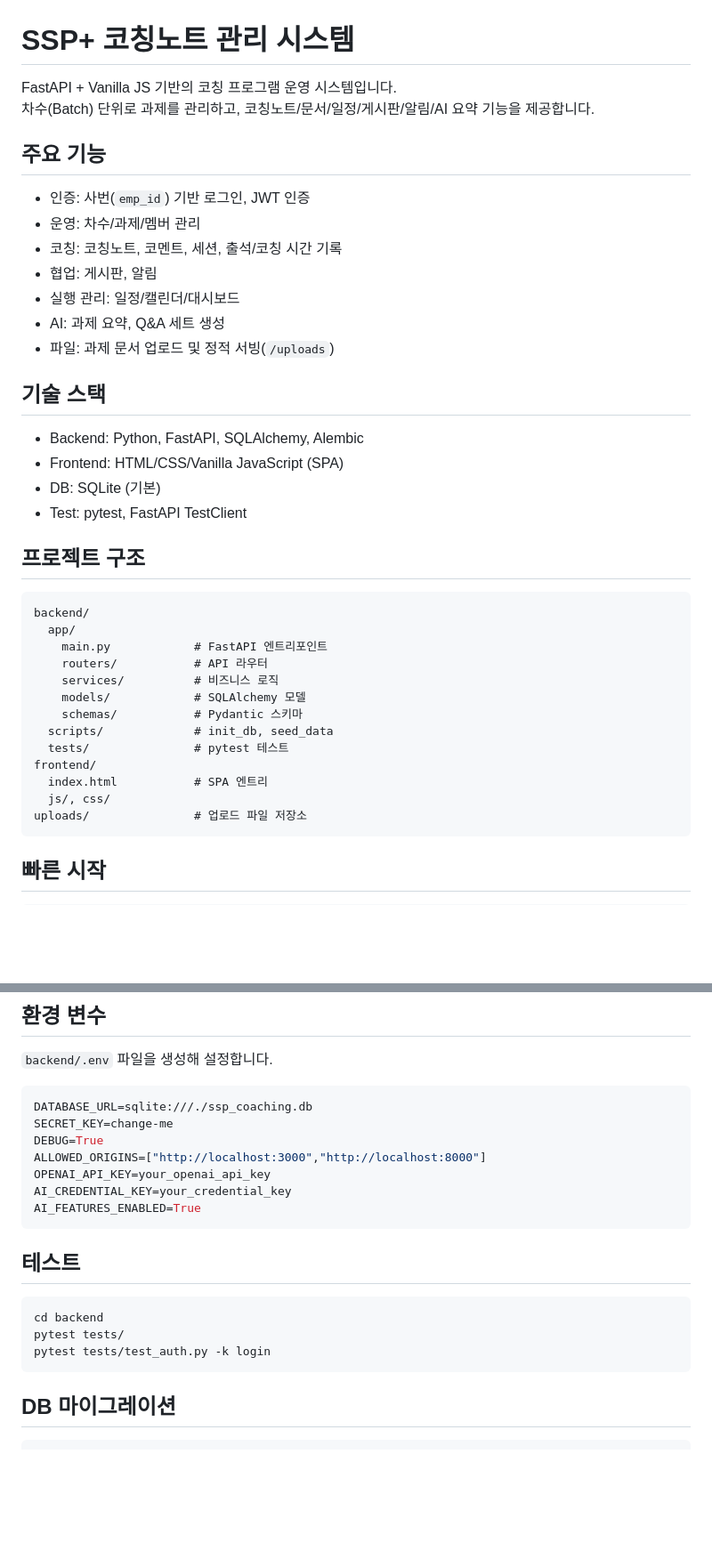
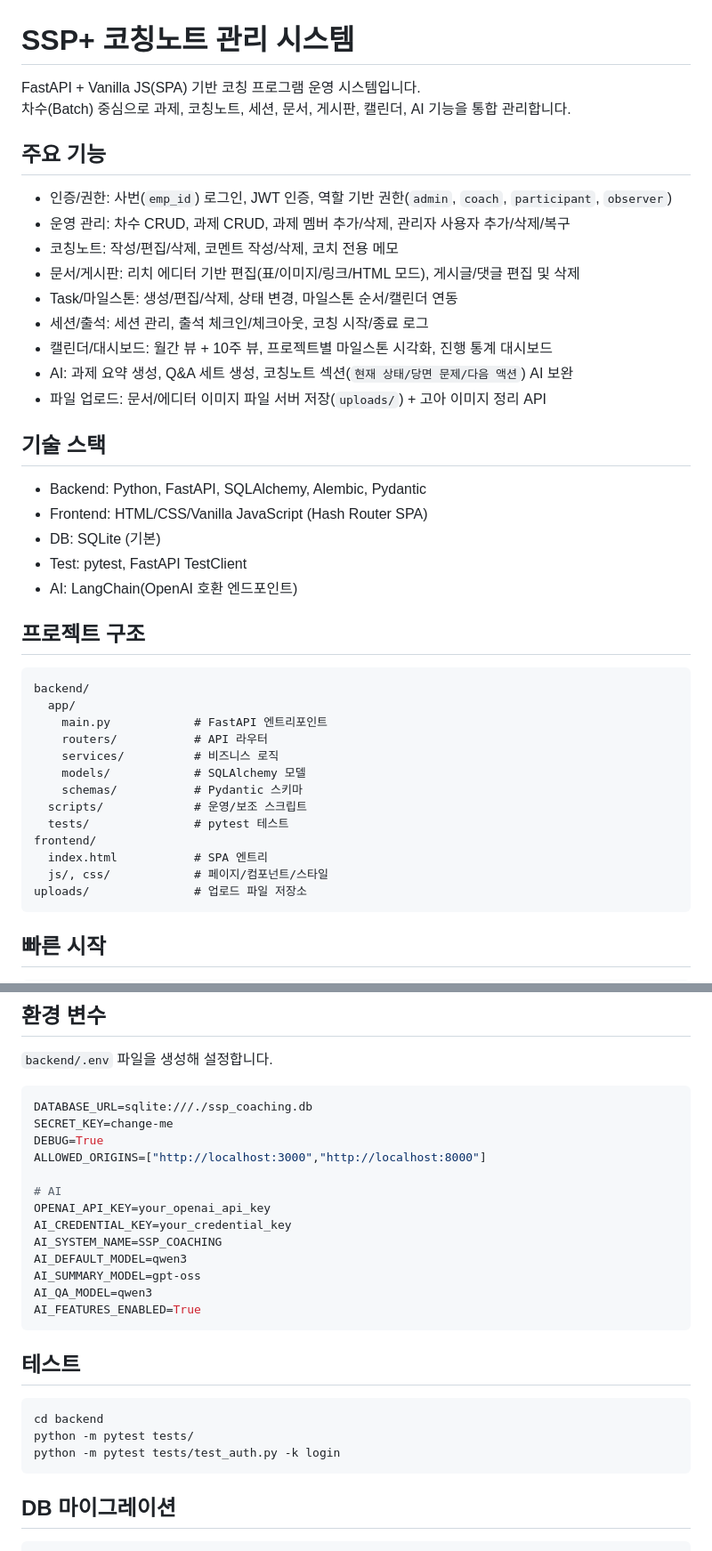
Before and after one commit to flybywind2/coaching_note, a Markdown page: README.md, 2 parts joined by grey strips. Shown at 89% size. Rendered like a GitHub page; blank space fills up the shorter version.

Commit message:
docs: README 최신 기능 기준으로 업데이트

````diff
--- a/README.md
+++ b/README.md
@@ -1,24 +1,27 @@
 # SSP+ 코칭노트 관리 시스템
 
-FastAPI + Vanilla JS 기반의 코칭 프로그램 운영 시스템입니다.
-차수(Batch) 단위로 과제를 관리하고, 코칭노트/문서/일정/게시판/알림/AI 요약 기능을 제공합니다.
+FastAPI + Vanilla JS(SPA) 기반 코칭 프로그램 운영 시스템입니다.
+차수(Batch) 중심으로 과제, 코칭노트, 세션, 문서, 게시판, 캘린더, AI 기능을 통합 관리합니다.
 
 ## 주요 기능
 
-- 인증: 사번(`emp_id`) 기반 로그인, JWT 인증
-- 운영: 차수/과제/멤버 관리
-- 코칭: 코칭노트, 코멘트, 세션, 출석/코칭 시간 기록
-- 협업: 게시판, 알림
-- 실행 관리: 일정/캘린더/대시보드
-- AI: 과제 요약, Q&A 세트 생성
-- 파일: 과제 문서 업로드 및 정적 서빙(`/uploads`)
+- 인증/권한: 사번(`emp_id`) 로그인, JWT 인증, 역할 기반 권한(`admin`, `coach`, `participant`, `observer`)
+- 운영 관리: 차수 CRUD, 과제 CRUD, 과제 멤버 추가/삭제, 관리자 사용자 추가/삭제/복구
+- 코칭노트: 작성/편집/삭제, 코멘트 작성/삭제, 코치 전용 메모
+- 문서/게시판: 리치 에디터 기반 편집(표/이미지/링크/HTML 모드), 게시글/댓글 편집 및 삭제
+- Task/마일스톤: 생성/편집/삭제, 상태 변경, 마일스톤 순서/캘린더 연동
+- 세션/출석: 세션 관리, 출석 체크인/체크아웃, 코칭 시작/종료 로그
+- 캘린더/대시보드: 월간 뷰 + 10주 뷰, 프로젝트별 마일스톤 시각화, 진행 통계 대시보드
+- AI: 과제 요약 생성, Q&A 세트 생성, 코칭노트 섹션(`현재 상태/당면 문제/다음 액션`) AI 보완
+- 파일 업로드: 문서/에디터 이미지 파일 서버 저장(`uploads/`) + 고아 이미지 정리 API
 
 ## 기술 스택
 
-- Backend: Python, FastAPI, SQLAlchemy, Alembic
-- Frontend: HTML/CSS/Vanilla JavaScript (SPA)
+- Backend: Python, FastAPI, SQLAlchemy, Alembic, Pydantic
+- Frontend: HTML/CSS/Vanilla JavaScript (Hash Router SPA)
 - DB: SQLite (기본)
 - Test: pytest, FastAPI TestClient
+- AI: LangChain(OpenAI 호환 엔드포인트)
 
 ## 프로젝트 구조
 
@@ -30,11 +33,11 @@ backend/
     services/          # 비즈니스 로직
     models/            # SQLAlchemy 모델
     schemas/           # Pydantic 스키마
-  scripts/             # init_db, seed_data
+  scripts/             # 운영/보조 스크립트
   tests/               # pytest 테스트
 frontend/
   index.html           # SPA 엔트리
-  js/, css/
+  js/, css/            # 페이지/컴포넌트/스타일
 uploads/               # 업로드 파일 저장소
 ```
 
@@ -94,8 +106,14 @@ DATABASE_URL=sqlite:///./ssp_coaching.db
 SECRET_KEY=change-me
 DEBUG=True
 ALLOWED_ORIGINS=["http://localhost:3000","http://localhost:8000"]
+
+# AI
 OPENAI_API_KEY=your_openai_api_key
 AI_CREDENTIAL_KEY=your_credential_key
+AI_SYSTEM_NAME=SSP_COACHING
+AI_DEFAULT_MODEL=qwen3
+AI_SUMMARY_MODEL=gpt-oss
+AI_QA_MODEL=qwen3
 AI_FEATURES_ENABLED=True
 ```
 
@@ -103,8 +121,8 @@ AI_FEATURES_ENABLED=True
 
 ```bash
 cd backend
-pytest tests/
-pytest tests/test_auth.py -k login
+python -m pytest tests/
+python -m pytest tests/test_auth.py -k login
 ```
 
 ## DB 마이그레이션
````
Also changed, not shown: other parts of README.md (+23 -9 lines).
